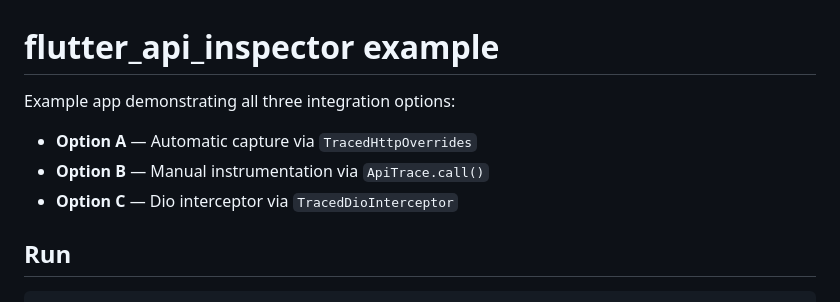
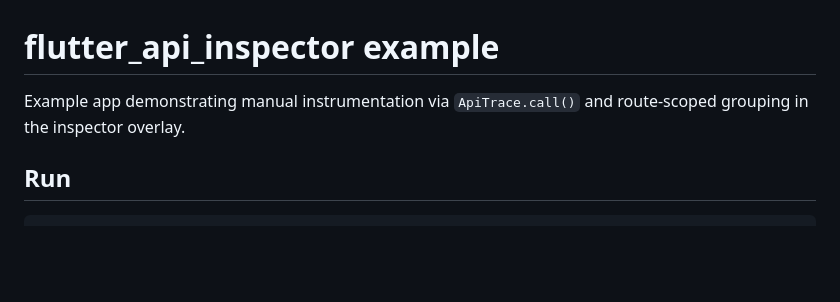
Before and after one commit to Maxs22/flutter_api_inspector, a Markdown page: example/README.md, the part around the change. GitHub-like rendering; blank space fills up the shorter version.

```diff
--- a/example/README.md
+++ b/example/README.md
@@ -1,10 +1,7 @@
 # flutter_api_inspector example
 
-Example app demonstrating all three integration options:
-
-- **Option A** — Automatic capture via `TracedHttpOverrides`
-- **Option B** — Manual instrumentation via `ApiTrace.call()`
-- **Option C** — Dio interceptor via `TracedDioInterceptor`
+Example app demonstrating manual instrumentation via `ApiTrace.call()`
+and route-scoped grouping in the inspector overlay.
 
 ## Run
 
```
Also changed, not shown: CHANGELOG.md (+12 -1 lines), README.md (+3 -3 lines), assets/demo.gif (added), 3 other files.
